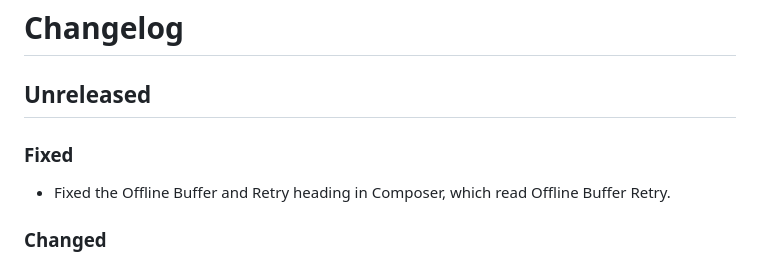
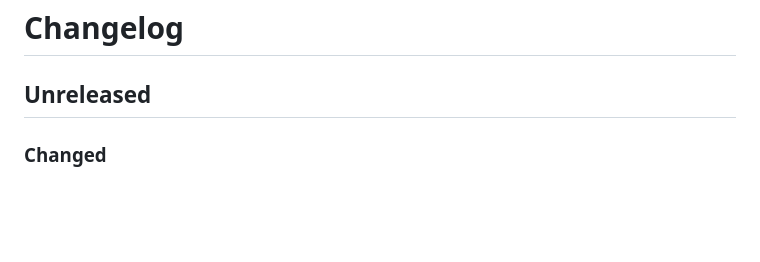
Before and after one commit to finitelabs/control4-influxdb, a Markdown page: CHANGELOG.md, the part around the change. Rendered like a GitHub page; blank space fills up the shorter version.

```diff
--- a/CHANGELOG.md
+++ b/CHANGELOG.md
@@ -19,11 +19,6 @@ Template for a new release entry (copy below the heading, fill in, uncomment):
 -->
 
 ## Unreleased
-
-### Fixed
-
-- Fixed the Offline Buffer and Retry heading in Composer, which read Offline
-  Buffer Retry.
 
 ### Changed
 
```
Also changed, not shown: README.md (+0 -5 lines).
